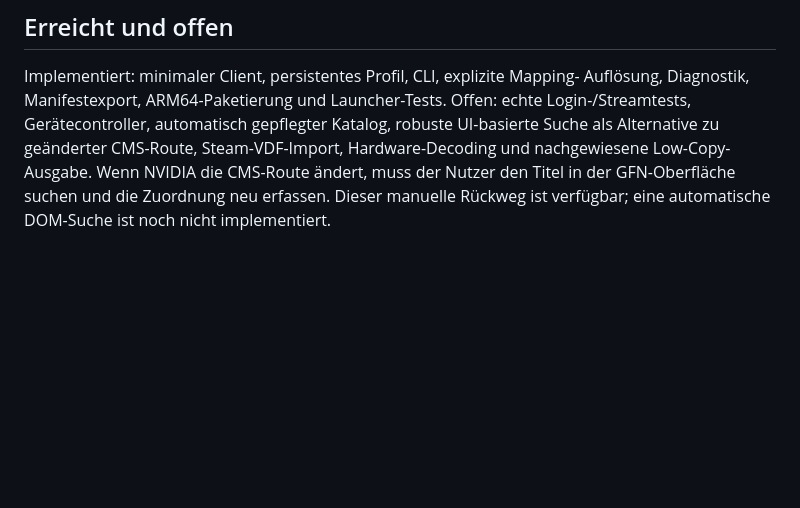
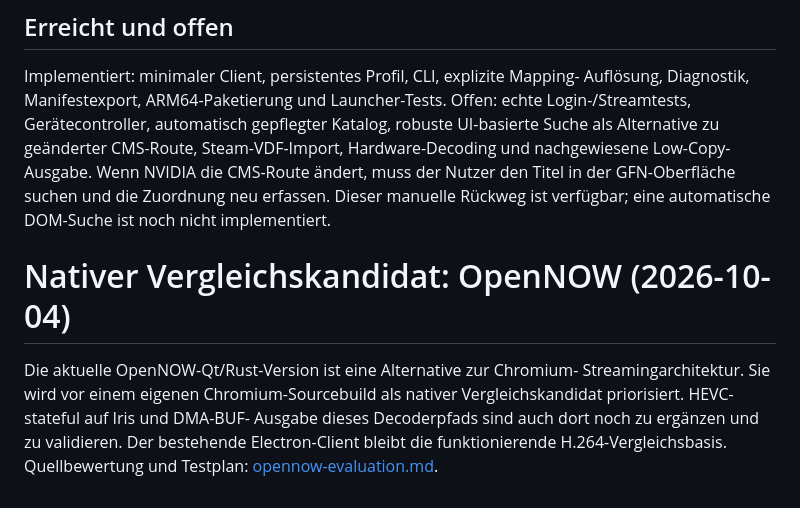
Before and after one commit to bubi/gfn-armada, a Markdown page: docs/architecture.md, the part around the change. GitHub-like rendering; blank space fills up the shorter version.

Commit message:
docs: evaluate OpenNOW native streamer as Iris hardware decode candidate

```diff
--- a/docs/architecture.md
+++ b/docs/architecture.md
@@ -112,3 +112,11 @@ Steam-VDF-Import, Hardware-Decoding und nachgewiesene Low-Copy-Ausgabe.
 Wenn NVIDIA die CMS-Route ändert, muss der Nutzer den Titel in der GFN-Oberfläche
 suchen und die Zuordnung neu erfassen. Dieser manuelle Rückweg ist verfügbar;
 eine automatische DOM-Suche ist noch nicht implementiert.
+# Nativer Vergleichskandidat: OpenNOW (2026-10-04)
+
+Die aktuelle OpenNOW-Qt/Rust-Version ist eine Alternative zur Chromium-
+Streamingarchitektur. Sie wird vor einem eigenen Chromium-Sourcebuild als
+nativer Vergleichskandidat priorisiert. HEVC-stateful auf Iris und DMA-BUF-
+Ausgabe dieses Decoderpfads sind auch dort noch zu ergänzen und zu validieren.
+Der bestehende Electron-Client bleibt die funktionierende H.264-Vergleichsbasis.
+Quellbewertung und Testplan: [opennow-evaluation.md](opennow-evaluation.md).
```
Also changed, not shown: docs/opennow-evaluation.md (added, +118 -0 lines).
